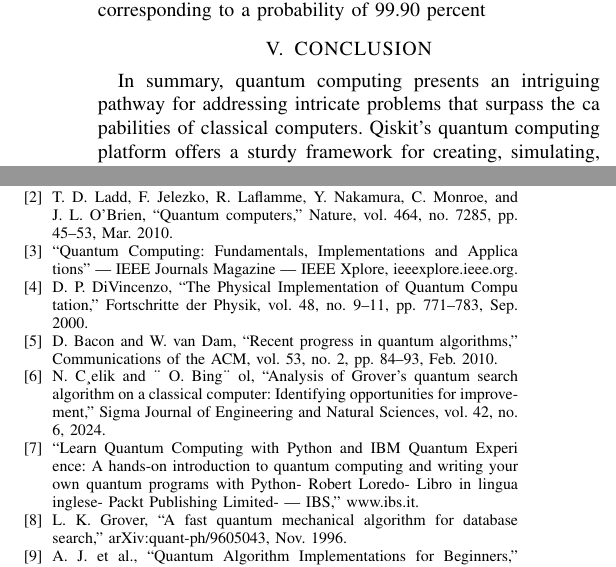
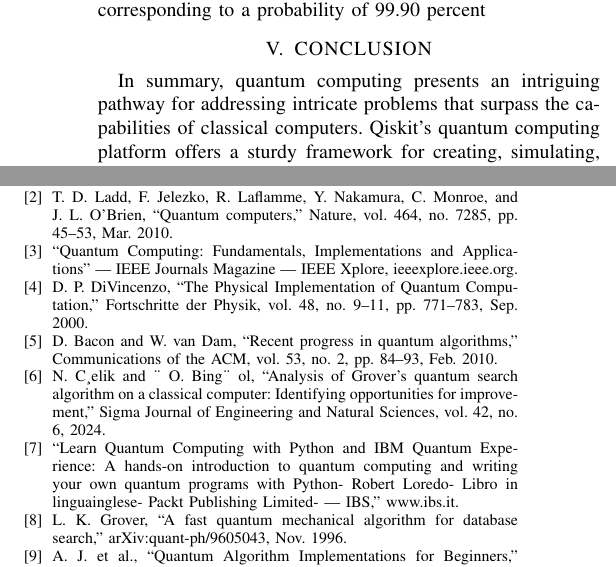
Before and after one commit to bhendi-boi/sep_10_conf, a LaTeX paper (grovers_algo.tex): two parts of the columns of page 3 of 3, joined at a grey line, cut so that both start at the same text. Compiled offline with pdfLaTeX; a missing font is replaced by an installed copy or a similar font; a LaTeX package or settings file that is missing is left out.

Commit message:
removed typos

```diff
--- a/grovers_algo.tex
+++ b/grovers_algo.tex
@@ -239,8 +237,7 @@ corresponding to a probability of 99.90 percent
 
 \section{CONCLUSION}
 In summary, quantum computing presents an intriguing
-pathway for addressing intricate problems that surpass the ca
-pabilities of classical computers. Qiskit’s quantum computing
+pathway for addressing intricate problems that surpass the capabilities of classical computers. Qiskit’s quantum computing
 platform offers a sturdy framework for creating, simulating,
 and executing quantum algorithms. In contrast to classical
 search algorithms, which require O(N) operations for N
@@ -274,11 +271,9 @@ be extended to n-qubits.
 	J. L. O’Brien, “Quantum computers,” Nature, vol. 464, no. 7285, pp.
 	45–53, Mar. 2010.
 
-	\bibitem{b3} “Quantum Computing: Fundamentals, Implementations and Applica
-	tions” — IEEE Journals Magazine — IEEE Xplore, ieeexplore.ieee.org.
+	\bibitem{b3} “Quantum Computing: Fundamentals, Implementations and Applications” — IEEE Journals Magazine — IEEE Xplore, ieeexplore.ieee.org.
 
-	\bibitem{b4} D. P. DiVincenzo, “The Physical Implementation of Quantum Compu
-	tation,” Fortschritte der Physik, vol. 48, no. 9–11, pp. 771–783, Sep.
+	\bibitem{b4} D. P. DiVincenzo, “The Physical Implementation of Quantum Computation,” Fortschritte der Physik, vol. 48, no. 9–11, pp. 771–783, Sep.
 	2000.
 	\bibitem{b5}  D. Bacon and W. van Dam, “Recent progress in quantum algorithms,”
 	Communications of the ACM, vol. 53, no. 2, pp. 84–93, Feb. 2010.
@@ -287,19 +282,13 @@ be extended to n-qubits.
 	on a classical computer: Identifying opportunities for improvement,”
 	Sigma Journal of Engineering and Natural Sciences, vol. 42, no. 6, 2024.
 
-	\bibitem{b7} “Learn Quantum Computing with Python and IBM Quantum Experi
-	ence: A hands-on introduction to quantum computing and writing your
-	own quantum programs with Python- Robert Loredo- Libro in lingua
-	inglese- Packt Publishing Limited- — IBS,” www.ibs.it.
+	\bibitem{b7} “Learn Quantum Computing with Python and IBM Quantum Experience: A hands-on introduction to quantum computing and writing your own quantum programs with Python- Robert Loredo- Libro in linguainglese- Packt Publishing Limited- — IBS,” www.ibs.it.
 
-	\bibitem{b8}  L. K. Grover, “A fast quantum mechanical algorithm for database
-	search,” arXiv:quant-ph/9605043, Nov. 1996.
+	\bibitem{b8}  L. K. Grover, “A fast quantum mechanical algorithm for database search,” arXiv:quant-ph/9605043, Nov. 1996.
 
-	\bibitem{b9} A. J. et al., “Quantum Algorithm Implementations for Beginners,”
-	arXiv:1804.03719 [quant-ph], Mar. 2020.
+	\bibitem{b9} A. J. et al., “Quantum Algorithm Implementations for Beginners,” arXiv:1804.03719 [quant-ph], Mar. 2020.
 
-	\bibitem{b10}  “Quantum Game Simulator, Using the Circuit Model of Quantum —
-	IEEE Conference Publication — IEEE Xplore,” ieeexplore.ieee.org.
+	\bibitem{b10}  “Quantum Game Simulator, Using the Circuit Model of Quantum — IEEE Conference Publication — IEEE Xplore,” ieeexplore.ieee.org.
 
 	\bibitem{b11}  C. B. Pronin and A. V. Ostroukh, “Developing Mathematical Oracle
 	Functions for Grover Quantum Search Algorithm,” arXiv.org, Sep. 03,
```
Also changed, not shown: grovers_algo.pdf, grovers_algo.tex (6 more changed lines), 2 other files.
